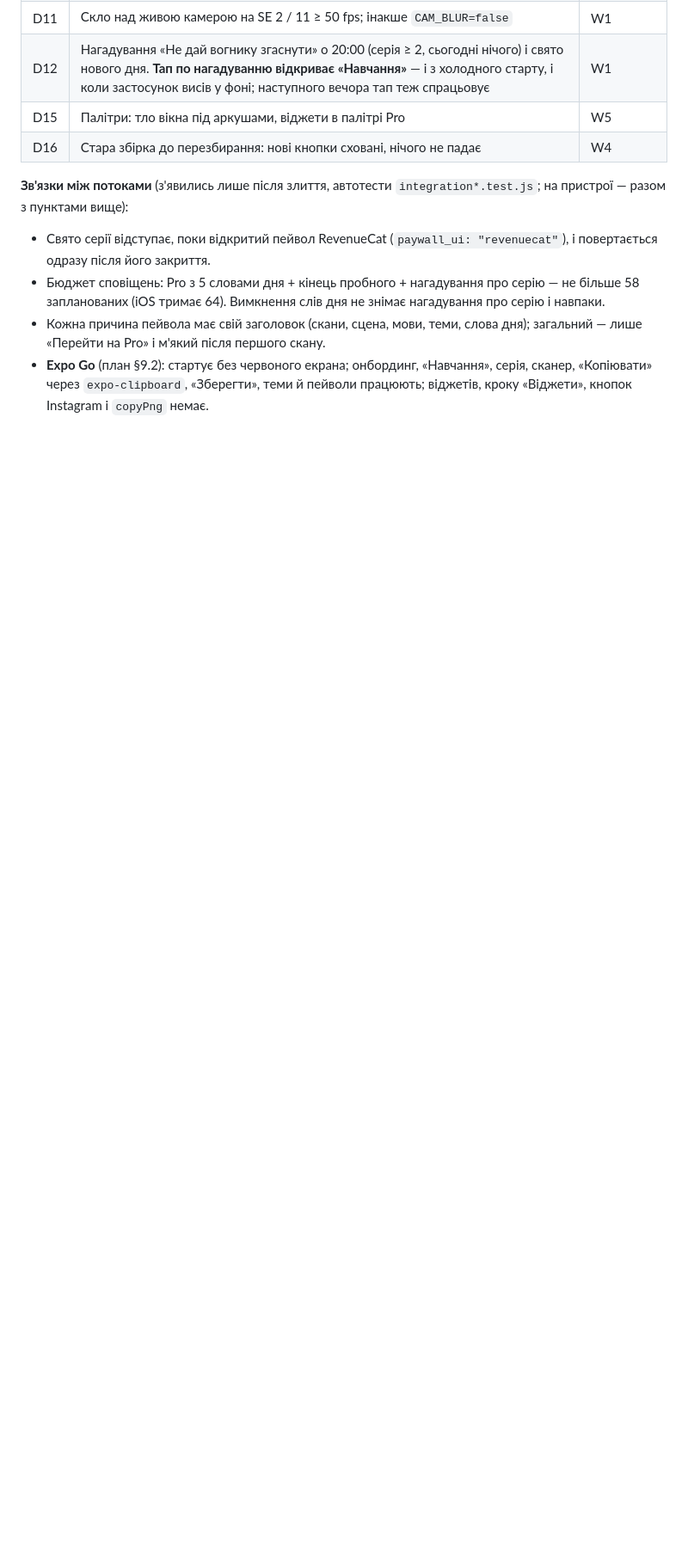
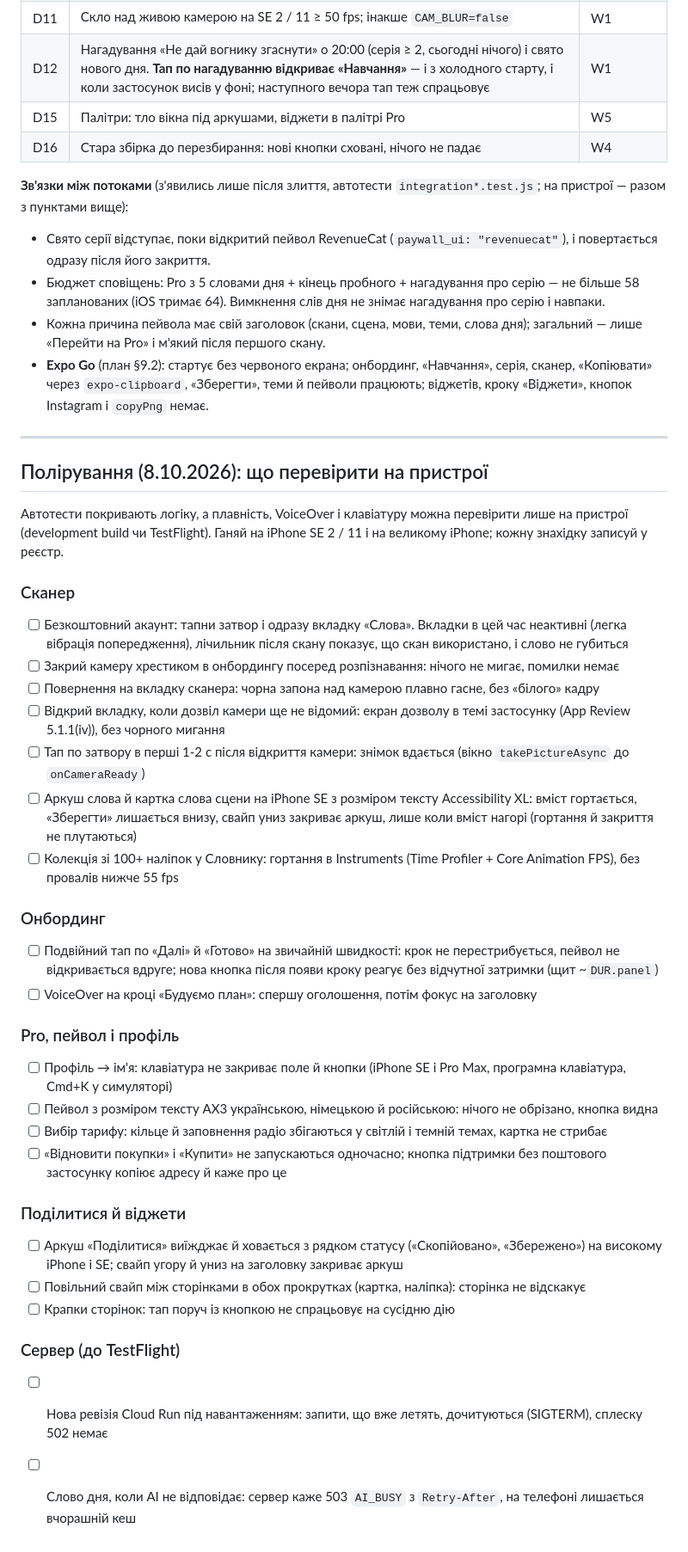
Before and after one commit to maranferij-lang/LinguaLens, a Markdown page: TESTING.md, the part around the change. Shown at 86% size. Drawn GitHub-style; blank space fills up the shorter version.

Commit message:
Тестування: чекліст пристрою для полірування (8.10.2026)
Co-Authored-By: Claude Fable 5.1 <noreply@anthropic.com>
Claude-Session: https://claude.ai/code/session_0186tJCfdNsXo37k983HzdNQ

```diff
--- a/TESTING.md
+++ b/TESTING.md
@@ -859,3 +859,39 @@ scale: 3 })`), інакше тест перевірятиме старий ви
   серія, сканер, «Копіювати» через `expo-clipboard`, «Зберегти», теми й
   пейволи працюють; віджетів, кроку «Віджети», кнопок Instagram і `copyPng`
   немає.
+
+---
+
+## Полірування (8.10.2026): що перевірити на пристрої
+
+Автотести покривають логіку, а плавність, VoiceOver і клавіатуру можна перевірити лише
+на пристрої (development build чи TestFlight). Ганяй на iPhone SE 2 / 11 і на
+великому iPhone; кожну знахідку записуй у реєстр.
+
+### Сканер
+- [ ] Безкоштовний акаунт: тапни затвор і одразу вкладку «Слова». Вкладки в цей час неактивні (легка вібрація попередження), лічильник після скану показує, що скан використано, і слово не губиться
+- [ ] Закрий камеру хрестиком в онбордингу посеред розпізнавання: нічого не мигає, помилки немає
+- [ ] Повернення на вкладку сканера: чорна запона над камерою плавно гасне, без «білого» кадру
+- [ ] Відкрий вкладку, коли дозвіл камери ще не відомий: екран дозволу в темі застосунку (App Review 5.1.1(iv)), без чорного мигання
+- [ ] Тап по затвору в перші 1-2 с після відкриття камери: знімок вдається (вікно `takePictureAsync` до `onCameraReady`)
+- [ ] Аркуш слова й картка слова сцени на iPhone SE з розміром тексту Accessibility XL: вміст гортається, «Зберегти» лишається внизу, свайп униз закриває аркуш, лише коли вміст нагорі (гортання й закриття не плутаються)
+- [ ] Колекція зі 100+ наліпок у Словнику: гортання в Instruments (Time Profiler + Core Animation FPS), без провалів нижче 55 fps
+
+### Онбординг
+- [ ] Подвійний тап по «Далі» й «Готово» на звичайній швидкості: крок не перестрибується, пейвол не відкривається вдруге; нова кнопка після появи кроку реагує без відчутної затримки (щит ~`DUR.panel`)
+- [ ] VoiceOver на кроці «Будуємо план»: спершу оголошення, потім фокус на заголовку
+
+### Pro, пейвол і профіль
+- [ ] Профіль → ім'я: клавіатура не закриває поле й кнопки (iPhone SE і Pro Max, програмна клавіатура, Cmd+K у симуляторі)
+- [ ] Пейвол з розміром тексту AX3 українською, німецькою й російською: нічого не обрізано, кнопка видна
+- [ ] Вибір тарифу: кільце й заповнення радіо збігаються у світлій і темній темах, картка не стрибає
+- [ ] «Відновити покупки» і «Купити» не запускаються одночасно; кнопка підтримки без поштового застосунку копіює адресу й каже про це
+
+### Поділитися й віджети
+- [ ] Аркуш «Поділитися» виїжджає й ховається з рядком статусу («Скопійовано», «Збережено») на високому iPhone і SE; свайп угору й униз на заголовку закриває аркуш
+- [ ] Повільний свайп між сторінками в обох прокрутках (картка, наліпка): сторінка не відскакує
+- [ ] Крапки сторінок: тап поруч із кнопкою не спрацьовує на сусідню дію
+
+### Сервер (до TestFlight)
+- [ ] Нова ревізія Cloud Run під навантаженням: запити, що вже летять, дочитуються (SIGTERM), сплеску 502 немає
+- [ ] Слово дня, коли AI не відповідає: сервер каже 503 `AI_BUSY` з `Retry-After`, на телефоні лишається вчорашній кеш
```
